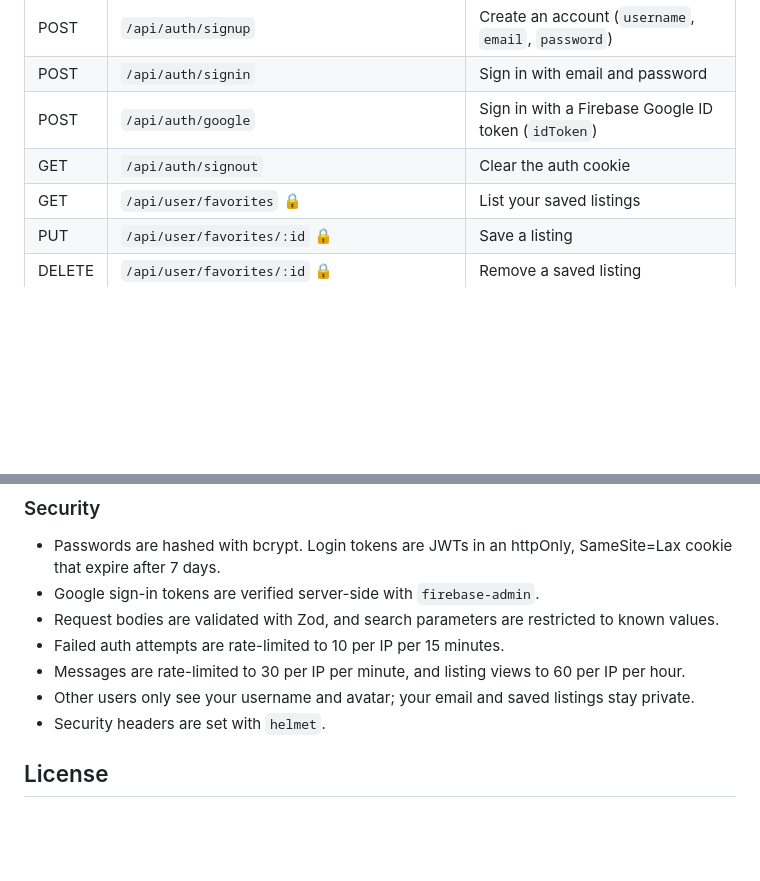
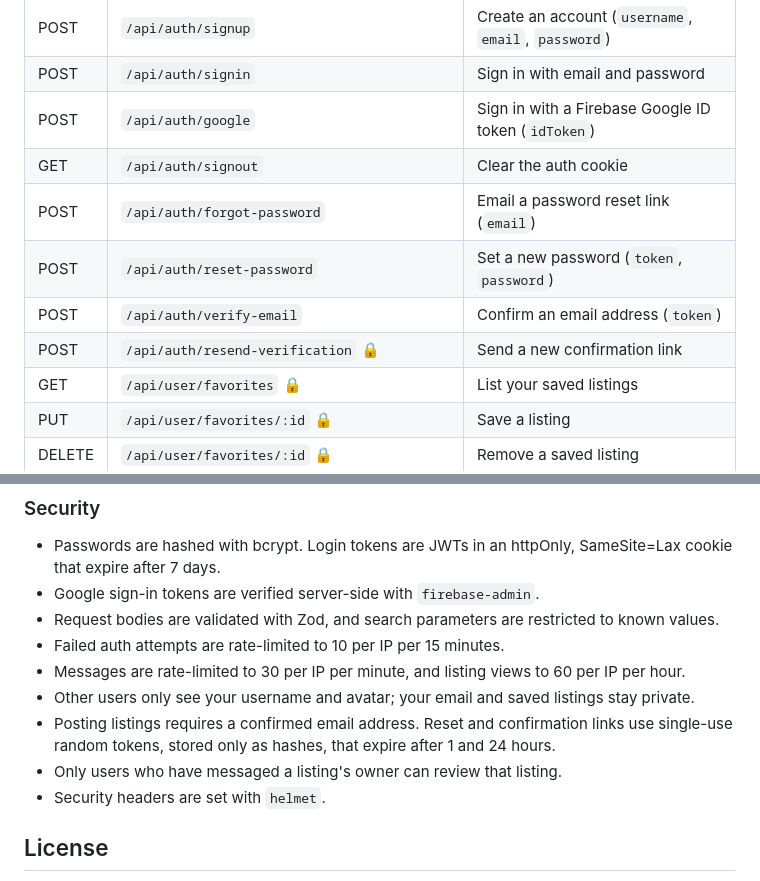
Before and after one commit to solomonadola/central-house-marketplace, a Markdown page: README.md, 2 parts joined by grey strips. GitHub-like rendering; blank space fills up the shorter version.

```diff
--- a/README.md
+++ b/README.md
@@ -142,6 +148,10 @@ All responses are JSON. Errors have the shape `{ success: false, statusCode, mes
 | POST   | `/api/auth/signin`          | Sign in with email and password                   |
 | POST   | `/api/auth/google`          | Sign in with a Firebase Google ID token (`idToken`) |
 | GET    | `/api/auth/signout`         | Clear the auth cookie                             |
+| POST   | `/api/auth/forgot-password` | Email a password reset link (`email`)             |
+| POST   | `/api/auth/reset-password`  | Set a new password (`token`, `password`)          |
+| POST   | `/api/auth/verify-email`    | Confirm an email address (`token`)                |
+| POST   | `/api/auth/resend-verification` 🔒 | Send a new confirmation link               |
 | GET    | `/api/user/favorites` 🔒    | List your saved listings                          |
 | PUT    | `/api/user/favorites/:id` 🔒 | Save a listing                                   |
 | DELETE | `/api/user/favorites/:id` 🔒 | Remove a saved listing                           |
@@ -171,6 +186,8 @@ Search query parameters: `searchTerm`, `type` (`rent` / `sale` / `all`), `offer`
 - Failed auth attempts are rate-limited to 10 per IP per 15 minutes.
 - Messages are rate-limited to 30 per IP per minute, and listing views to 60 per IP per hour.
 - Other users only see your username and avatar; your email and saved listings stay private.
+- Posting listings requires a confirmed email address. Reset and confirmation links use single-use random tokens, stored only as hashes, that expire after 1 and 24 hours.
+- Only users who have messaged a listing's owner can review that listing.
 - Security headers are set with `helmet`.
 
 ## License
```
Also changed, not shown: other parts of README.md (+13 -2 lines).
